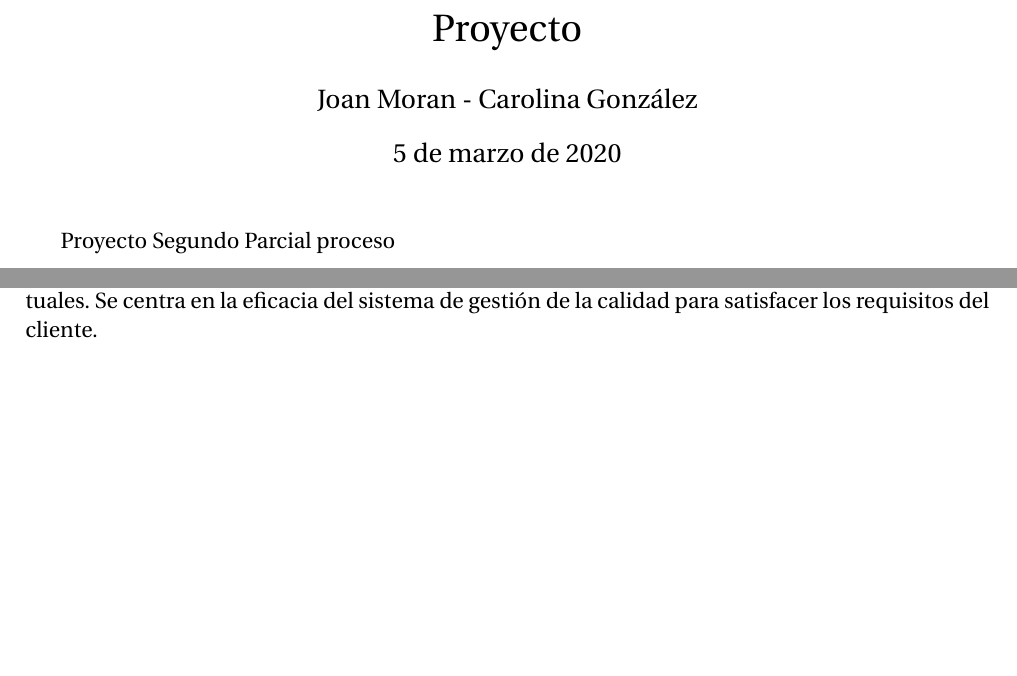
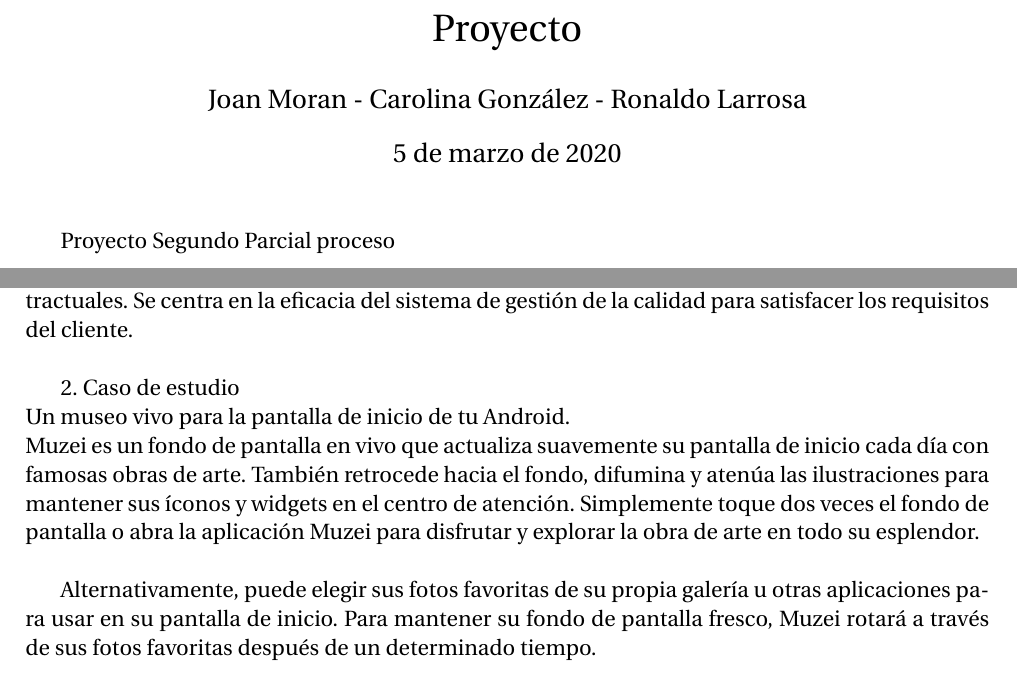
Before and after one commit to joan2211/Proyecto-Segundo-Parcial-, a LaTeX document (Proyecto Proceso.tex): two parts of pages 1 and 2 of 2, joined at a grey line, cut so that both start at the same text, the shorter picture padded with empty space. Compiled offline with pdfLaTeX.

Commit message:
Add files via upload

```diff
--- a/Proyecto Proceso.tex
+++ b/Proyecto Proceso.tex
@@ -10,7 +10,7 @@
 \usepackage{kpfonts}
 \usepackage{fourier}
 \usepackage[left=2cm,right=2cm,top=2cm,bottom=2cm]{geometry}
-\author{Joan Moran - Carolina González}
+\author{Joan Moran - Carolina González - Ronaldo Larrosa}
 \title{Proyecto}
 \begin{document}
 \maketitle Proyecto Segundo Parcial
@@ -18,7 +18,17 @@ proceso
 \newpage
 1.	Normas ISO\\
 ISO (Organización Internacional de Normalización) es una federación mundial de organismos nacionales de normalización (organismos miembros de ISO). El trabajo de preparación de las normas internacionales normalmente se realiza a través de los comités técnicos de ISO. Cada organismo miembro interesado en una materia para la cual se haya establecido un comité técnico, tiene el derecho de estar representado en dicho comité. Las organizaciones internacionales, públicas y privadas, en coordinación con ISO, también participan en el trabajo. ISO colabora estrechamente con la Comisión Electrotécnica Internacional (IEC) en todas las materias de normalización electrotécnica.\\
+
 1.2	Norma ISO 9001 \\
-La Norma ISO 9001 especifica los requisitos para un sistema de gestión de la calidad que pueden utilizarse para su aplicación interna por las organizaciones, para certificación o con fines contractuales. Se centra en la eficacia del sistema de gestión de la calidad para satisfacer los requisitos del cliente.
+
+La Norma ISO 9001 especifica los requisitos para un sistema de gestión de la calidad que pueden utilizarse para su aplicación interna por las organizaciones, para certificación o con fines contractuales. Se centra en la eficacia del sistema de gestión de la calidad para satisfacer los requisitos del cliente.\\
+
+2.	Caso de estudio\\
+Un museo vivo para la pantalla de inicio de tu Android.\\
+Muzei es un fondo de pantalla en vivo que actualiza suavemente su pantalla de inicio cada día con famosas obras de arte. También retrocede hacia el fondo, difumina y atenúa las ilustraciones para mantener sus íconos y widgets en el centro de atención. Simplemente toque dos veces el fondo de pantalla o abra la aplicación Muzei para disfrutar y explorar la obra de arte en todo su esplendor.\\
+
+Alternativamente, puede elegir sus fotos favoritas de su propia galería u otras aplicaciones para usar en su pantalla de inicio. Para mantener su fondo de pantalla fresco, Muzei rotará a través de sus fotos favoritas después de un determinado tiempo.\\
+
+
 
 \end{document}
```
Also changed, not shown: Proyecto Proceso.pdf.
